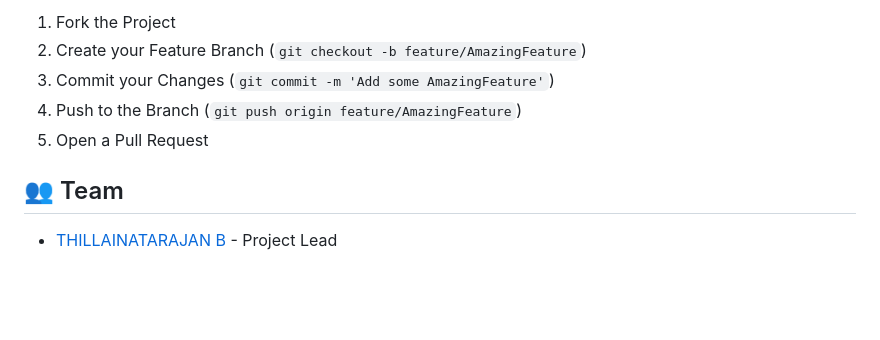
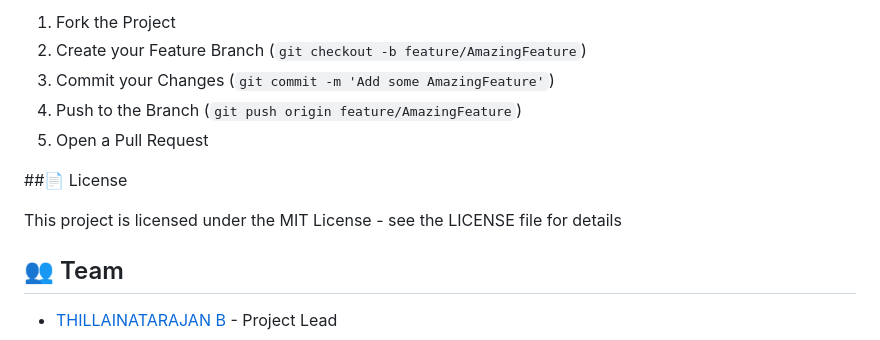
Before and after one commit to SIVAPRAKASH5668/WE-EmpoweHer-AI, a Markdown page: README.md, the part around the change. Rendered like a GitHub page; blank space fills up the shorter version.

```diff
--- a/README.md
+++ b/README.md
@@ -125,6 +125,10 @@ We welcome contributions! Please feel free to submit a Pull Request. For major c
 4. Push to the Branch (`git push origin feature/AmazingFeature`)
 5. Open a Pull Request
 
+##📄 License
+
+This project is licensed under the MIT License - see the LICENSE file for details
+
 ## 👥 Team
 
 - [THILLAINATARAJAN B](https://github.com/THILLAINATARAJAN-B) - Project Lead
```
